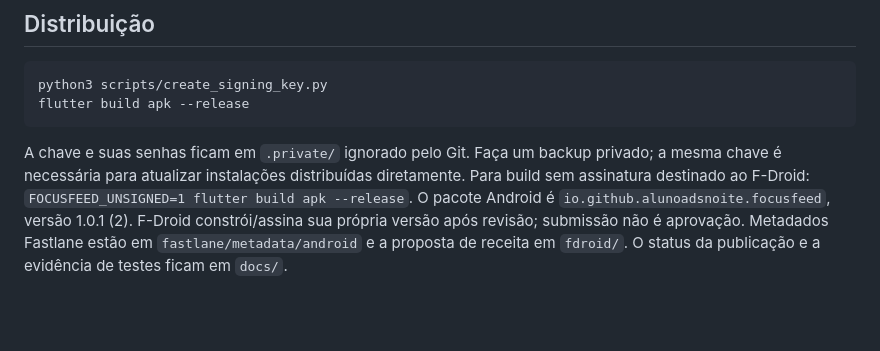
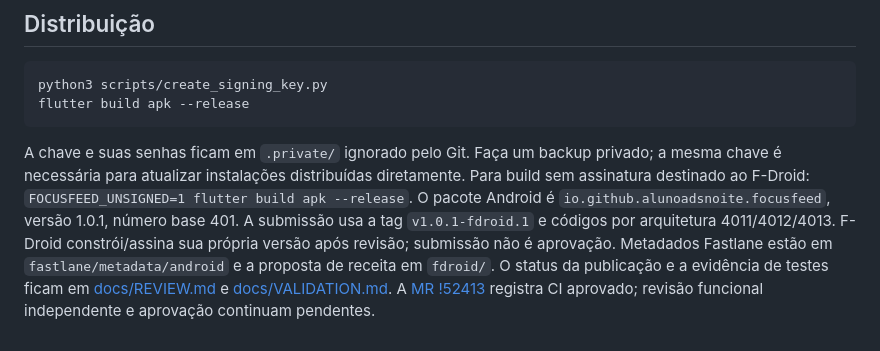
Before and after one commit to alunoadsnoite/FocusFeed, a Markdown page: README.md, the part around the change. Drawn GitHub-style; blank space fills up the shorter version.

Commit message:
docs: sincroniza estado e evidências da submissão F-Droid

```diff
--- a/README.md
+++ b/README.md
@@ -124,7 +124,10 @@ flutter build apk --release
 A chave e suas senhas ficam em `.private/` ignorado pelo Git. Faça um backup privado;
 a mesma chave é necessária para atualizar instalações distribuídas diretamente.
 Para build sem assinatura destinado ao F-Droid: `FOCUSFEED_UNSIGNED=1 flutter build apk --release`.
-O pacote Android é `io.github.alunoadsnoite.focusfeed`, versão 1.0.1 (2).
+O pacote Android é `io.github.alunoadsnoite.focusfeed`, versão 1.0.1, número base 401.
+A submissão usa a tag `v1.0.1-fdroid.1` e códigos por arquitetura 4011/4012/4013.
 F-Droid constrói/assina sua própria versão após revisão; submissão não é aprovação.
 Metadados Fastlane estão em `fastlane/metadata/android` e a proposta de receita em
-`fdroid/`. O status da publicação e a evidência de testes ficam em `docs/`.
+`fdroid/`. O status da publicação e a evidência de testes ficam em [docs/REVIEW.md](docs/REVIEW.md)
+e [docs/VALIDATION.md](docs/VALIDATION.md). A [MR !52413](https://gitlab.com/fdroid/fdroiddata/-/merge_requests/52413)
+registra CI aprovado; revisão funcional independente e aprovação continuam pendentes.
```
